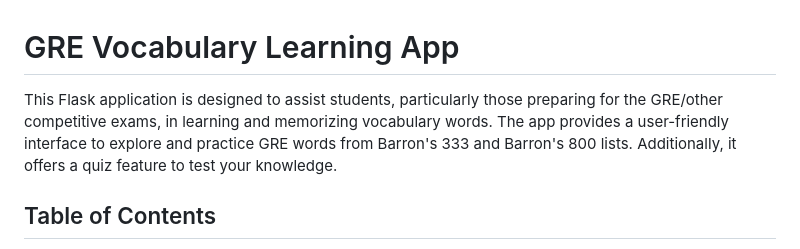
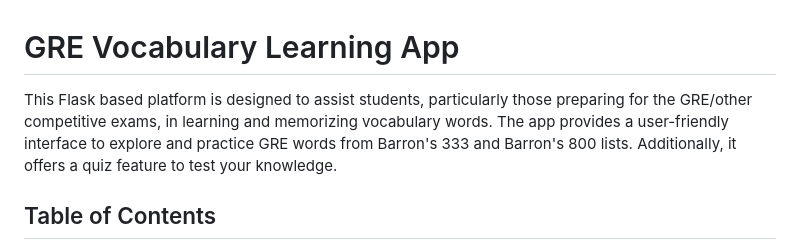
Before and after one commit to nachiketgalande1609/English-Vocabulary-Builder, a Markdown page: README.md, the part around the change. Rendered like a GitHub page.

```diff
--- a/README.md
+++ b/README.md
@@ -1,6 +1,6 @@
 # GRE Vocabulary Learning App
 
-This Flask application is designed to assist students, particularly those preparing for the GRE/other competitive exams, in learning and memorizing vocabulary words. The app provides a user-friendly interface to explore and practice GRE words from Barron's 333 and Barron's 800 lists. Additionally, it offers a quiz feature to test your knowledge.
+This Flask based platform is designed to assist students, particularly those preparing for the GRE/other competitive exams, in learning and memorizing vocabulary words. The app provides a user-friendly interface to explore and practice GRE words from Barron's 333 and Barron's 800 lists. Additionally, it offers a quiz feature to test your knowledge.
 
 ## Table of Contents
 - [Introduction](#introduction)
```
